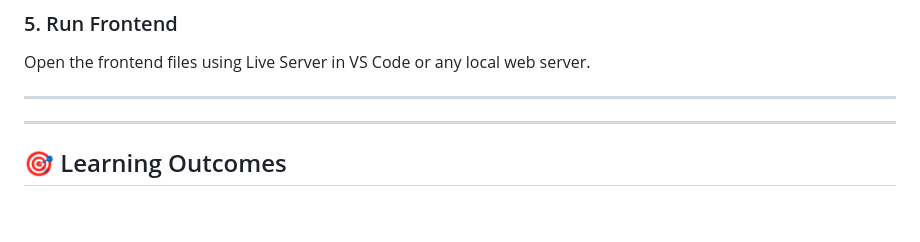
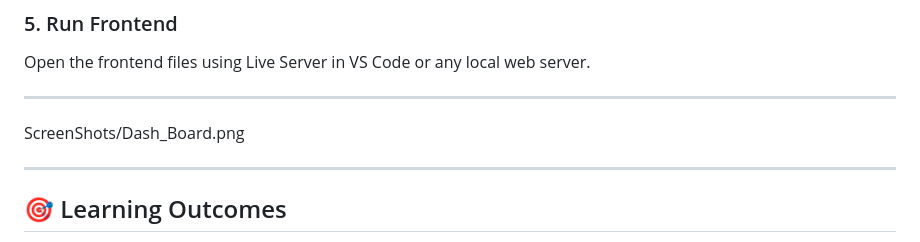
Before and after one commit to Ajay0206/smart-expense-tracker-v2-final, a Markdown page: README.md, the part around the change. Drawn GitHub-style; blank space fills up the shorter version.

```diff
--- a/README.md
+++ b/README.md
@@ -120,7 +120,7 @@ mvn spring-boot:run
 Open the frontend files using Live Server in VS Code or any local web server.
 
 ---
-
+ScreenShots/Dash_Board.png
 
 ---
 
```
